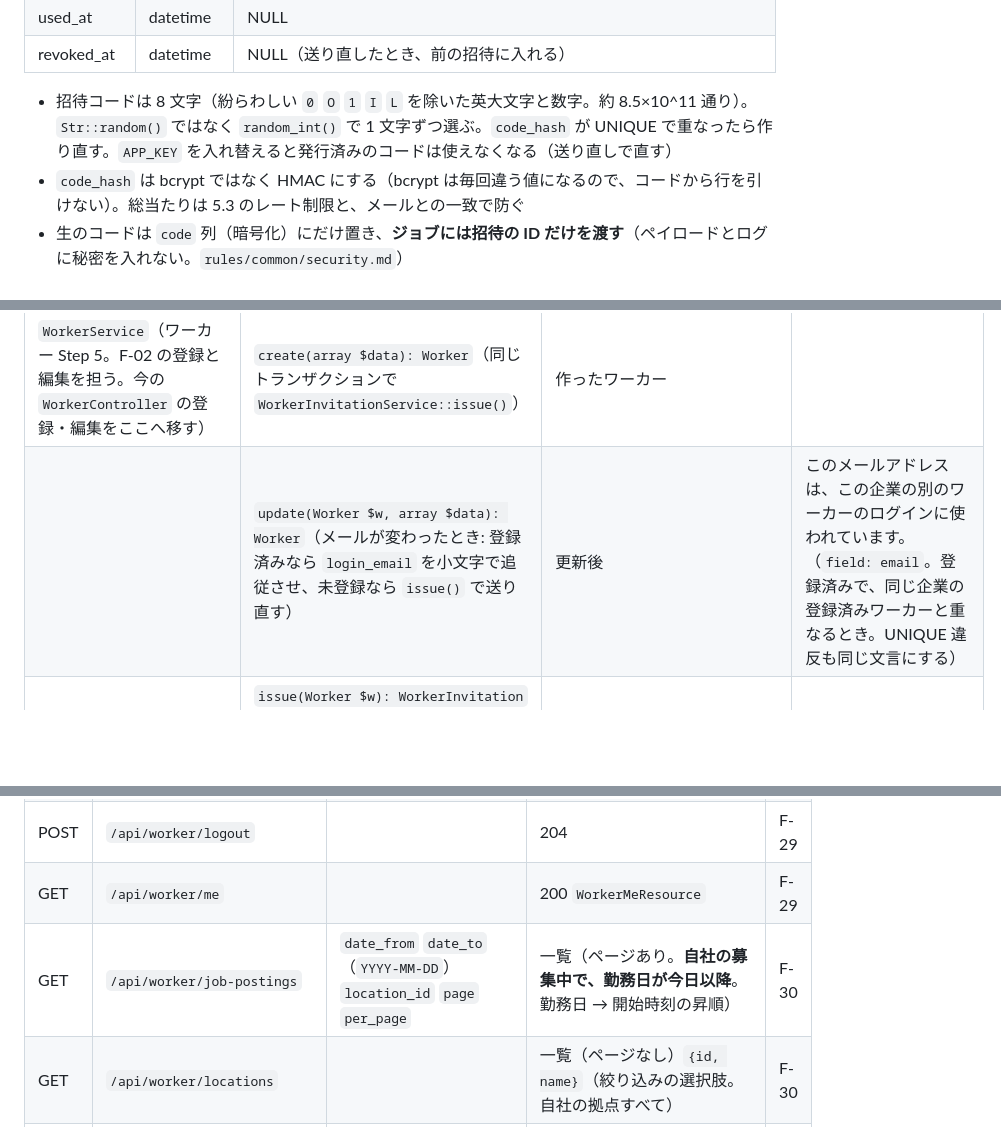
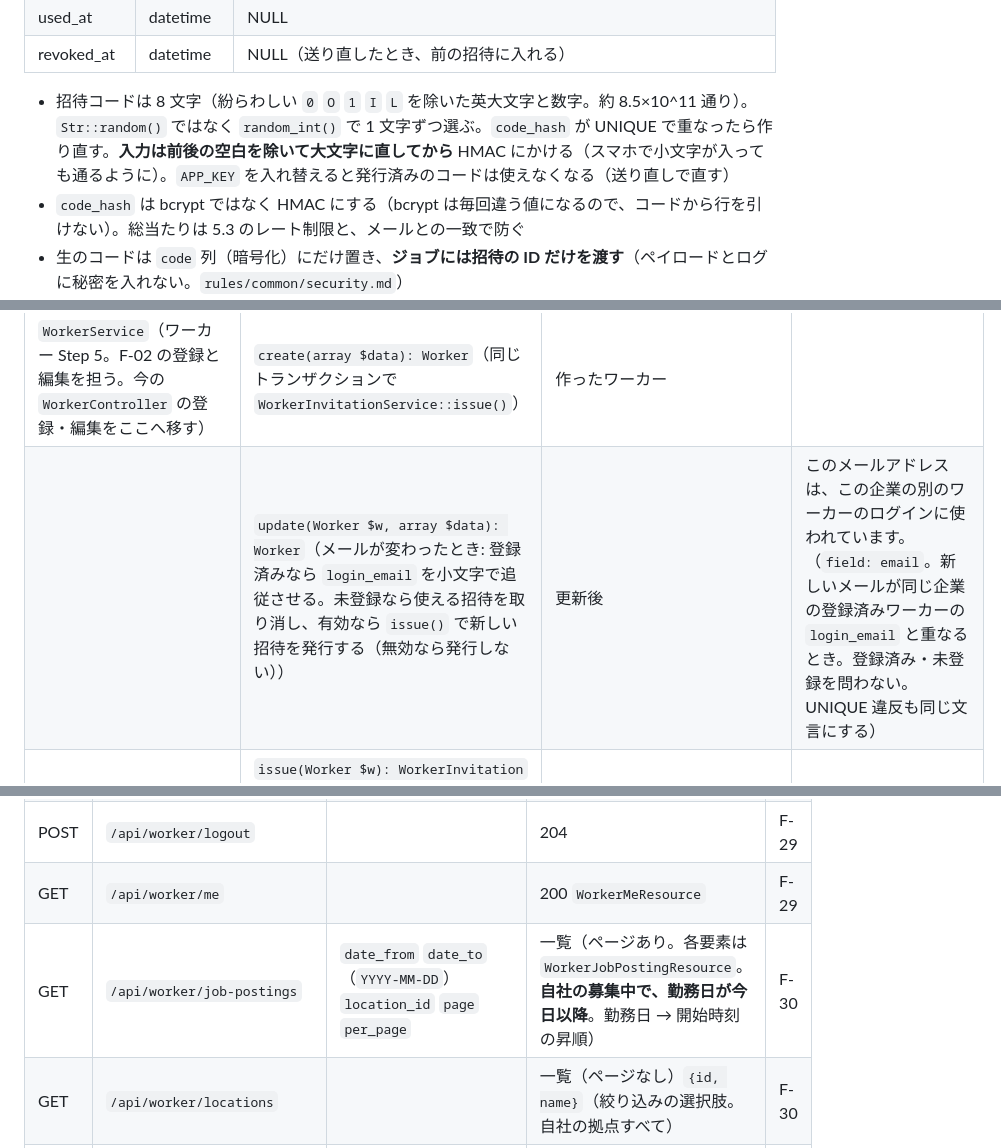
Before and after one commit to hata-junnosuke/next_team, a Markdown page: docs/01_技術仕様_next.md, 3 parts joined by grey strips. Rendered like a GitHub page; blank space fills up the shorter version.

```diff
--- a/docs/01_技術仕様_next.md
+++ b/docs/01_技術仕様_next.md
@@ -257,7 +257,7 @@ INDEX: `(company_id, created_at)`。`*_type` には morph map の短い名前が
 | used_at | datetime | NULL |
 | revoked_at | datetime | NULL（送り直したとき、前の招待に入れる） |
 
-- 招待コードは 8 文字（紛らわしい `0` `O` `1` `I` `L` を除いた英大文字と数字。約 8.5×10^11 通り）。`Str::random()` ではなく `random_int()` で 1 文字ずつ選ぶ。`code_hash` が UNIQUE で重なったら作り直す。`APP_KEY` を入れ替えると発行済みのコードは使えなくなる（送り直しで直す）
+- 招待コードは 8 文字（紛らわしい `0` `O` `1` `I` `L` を除いた英大文字と数字。約 8.5×10^11 通り）。`Str::random()` ではなく `random_int()` で 1 文字ずつ選ぶ。`code_hash` が UNIQUE で重なったら作り直す。**入力は前後の空白を除いて大文字に直してから** HMAC にかける（スマホで小文字が入っても通るように）。`APP_KEY` を入れ替えると発行済みのコードは使えなくなる（送り直しで直す）
 - `code_hash` は bcrypt ではなく HMAC にする（bcrypt は毎回違う値になるので、コードから行を引けない）。総当たりは 5.3 のレート制限と、メールとの一致で防ぐ
 - 生のコードは `code` 列（暗号化）にだけ置き、**ジョブには招待の ID だけを渡す**（ペイロードとログに秘密を入れない。`rules/common/security.md`）
 - 使えるのは `used_at` と `revoked_at` が NULL で、`expires_at` が未来のものだけ（`WorkerInvitation::isUsable()` の 1 箇所）
@@ -376,7 +376,7 @@ final class CurrentCompany
 | | `forget(int $companyId): void`（呼ぶのは Observer だけ。キャッシュの有効期限は「設定の秒数後」と「翌日 0:00」の早い方。キーは `dashboard:{company_id}` のままで、日付またぎで前日の一覧が残らない。P4-07 で決定） | | |
 | `ReportExportService`（P4） | `request(User $u, string $month): ReportExport` | 受け付けた行（読み直した後の状態。Redis では `processing`、拠点 0 件は `queued`、積むのに失敗したら `failed`、sync のテストでは `completed` のこともある。P4-05 で決定） | 同じ月の出力が生成中です。 |
 | `WorkerService`（ワーカー Step 5。F-02 の登録と編集を担う。今の `WorkerController` の登録・編集をここへ移す） | `create(array $data): Worker`（同じトランザクションで `WorkerInvitationService::issue()`） | 作ったワーカー | |
-| | `update(Worker $w, array $data): Worker`（メールが変わったとき: 登録済みなら `login_email` を小文字で追従させ、未登録なら `issue()` で送り直す） | 更新後 | このメールアドレスは、この企業の別のワーカーのログインに使われています。（`field: email`。登録済みで、同じ企業の登録済みワーカーと重なるとき。UNIQUE 違反も同じ文言にする） |
+| | `update(Worker $w, array $data): Worker`（メールが変わったとき: 登録済みなら `login_email` を小文字で追従させる。未登録なら使える招待を取り消し、有効なら `issue()` で新しい招待を発行する（無効なら発行しない）） | 更新後 | このメールアドレスは、この企業の別のワーカーのログインに使われています。（`field: email`。新しいメールが同じ企業の登録済みワーカーの `login_email` と重なるとき。登録済み・未登録を問わない。UNIQUE 違反も同じ文言にする） |
 | `WorkerInvitationService`（ワーカー Step 5） | `issue(Worker $w): WorkerInvitation`（ワーカーの行を `lockForUpdate()` し、使える前の招待に `revoked_at` を入れて `code` を NULL にし、新しい招待を作る。コミット後に `WorkerInvited` を発火。`WorkerService` と F-27 の送り直しから呼ぶ） | 作った招待 | 無効のワーカーには招待を送れません。／このワーカーはすでに初回登録を済ませています。 |
 | `WorkerAuthService`（ワーカー Step 5） | `register(string $email, string $code, string $password, string $deviceName): array{worker: Worker, token: string}`（トランザクション。**判定はこの順**: ① `code_hash` で招待を引く（スコープを外す。ここだけ）→ `CurrentCompany::runAs()` ② 使えるか・入力のメールが**今の** `workers.email` と小文字で一致するか ③ 無効ワーカーか ④ 同じ企業の登録済みワーカーと `login_email` が重ならないか。通れば招待を使用済みにして `code` を NULL にし、`password` `login_email`（小文字）`registered_at` を入れてトークンを発行する。**FormRequest に `unique` の規則を書かない**（①より前に重複を答えると、認証なしでメールの登録状況が分かるため）） | | 招待コードが正しくないか、有効期限が切れています。（`field: code`。②まで。見つからない・メール不一致・使用済み・取り消し・期限切れを区別しない）／このアカウントは現在利用できません。管理者にお問い合わせください。（③。`field: email`）／このメールアドレスは、この企業の別のワーカーのログインに使われています。（④。`field: email`） |
 | | `login(string $companyCode, string $email, string $password, string $deviceName): array{worker: Worker, token: string}`（企業コードを大文字に直して `Company` を引き、`runAs()` で `login_email`（小文字）のワーカーを引いて `Hash::check()` → `createToken()`。**全体を `Illuminate\Support\Timebox` で包み**、見つからないときも同じ時間で返す（応答時間でメールの登録状況が分からないように。Fortify の `attempt()` と同じ守り）） | | 企業コード・メールアドレス・パスワードのいずれかが正しくありません。（`field: email`。どれが誤りかを明かさない）／このアカウントは現在利用できません。管理者にお問い合わせください。（パスワードが合ったうえで無効のとき。`field: email`） |
@@ -674,7 +675,7 @@ sequenceDiagram
 | POST | `/api/worker/login` | `company_code` `email` `password` `device_name`（すべて必須） | 200 同上 | F-29 |
 | POST | `/api/worker/logout` | | 204 | F-29 |
 | GET | `/api/worker/me` | | 200 `WorkerMeResource` | F-29 |
-| GET | `/api/worker/job-postings` | `date_from` `date_to`（`YYYY-MM-DD`）`location_id` `page` `per_page` | 一覧（ページあり。**自社の募集中で、勤務日が今日以降**。勤務日 → 開始時刻の昇順） | F-30 |
+| GET | `/api/worker/job-postings` | `date_from` `date_to`（`YYYY-MM-DD`）`location_id` `page` `per_page` | 一覧（ページあり。各要素は `WorkerJobPostingResource`。**自社の募集中で、勤務日が今日以降**。勤務日 → 開始時刻の昇順） | F-30 |
 | GET | `/api/worker/locations` | | 一覧（ページなし）`{id, name}`（絞り込みの選択肢。自社の拠点すべて） | F-30 |
 | GET | `/api/worker/job-postings/{id}` | | 200 `WorkerJobPostingResource`。募集中かつ今日以降、または自分の応募がある募集だけ。ほかは 404 | F-31 |
 | POST | `/api/worker/job-postings/{id}/applications` | | 201 `WorkerApplicationResource` | F-32 |
```
Also changed, not shown: other parts of docs/01_技術仕様_next.md (+21 -10 lines), docs/05_ワーカーアプリ学習計画.md (+4 -4 lines).
